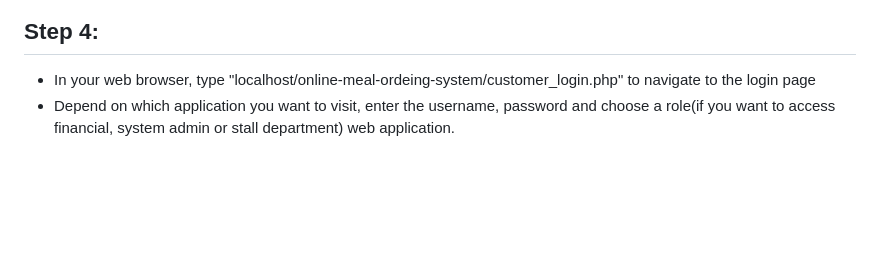
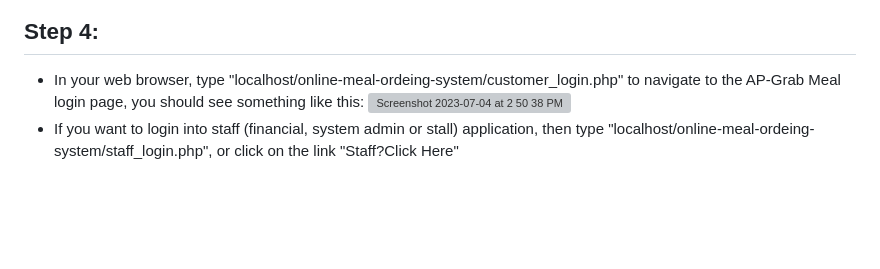
Before and after one commit to zengkeat/Online-meal-ordering-system, a Markdown page: README.md, the part around one of its changes. Drawn GitHub-style; grey boxes are pictures that could not be loaded.

```diff
--- a/README.md
+++ b/README.md
@@ -52,7 +52,8 @@ The system offers a new way to order food and top-up throught the web applicatio
 
 ## Step 4:
-  - In your web browser, type "localhost/online-meal-ordeing-system/customer_login.php" to navigate to the login page
-  - Depend on which application you want to visit, enter the username, password and choose a role(if you want to access financial, system admin or stall department) web application.
+  - In your web browser, type "localhost/online-meal-ordeing-system/customer_login.php" to navigate to the AP-Grab Meal login page, you should see something like this:
+    <img width="1564" alt="Screenshot 2023-07-04 at 2 50 38 PM" src="https://github.com/zengkeat/Online-meal-ordering-system/assets/42499826/af31dda1-f73e-4f6f-98ee-8c3e459d983e">
+  - If you want to login into staff (financial, system admin or stall) application, then type "localhost/online-meal-ordeing-system/staff_login.php", or click on the link "Staff?Click Here"
 
 <br>
 <br>
```
Also changed, not shown: other parts of README.md (+1 -1 lines).
